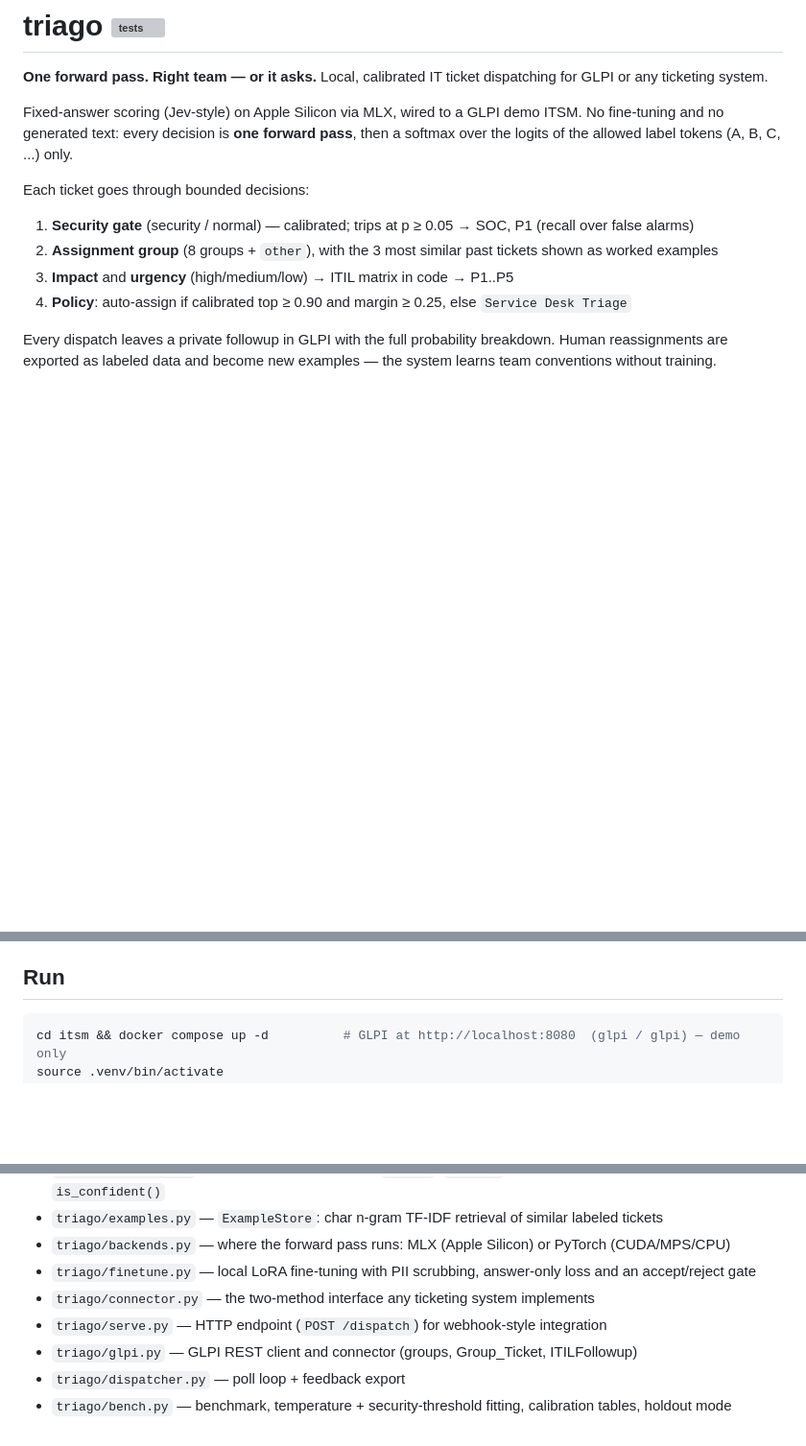
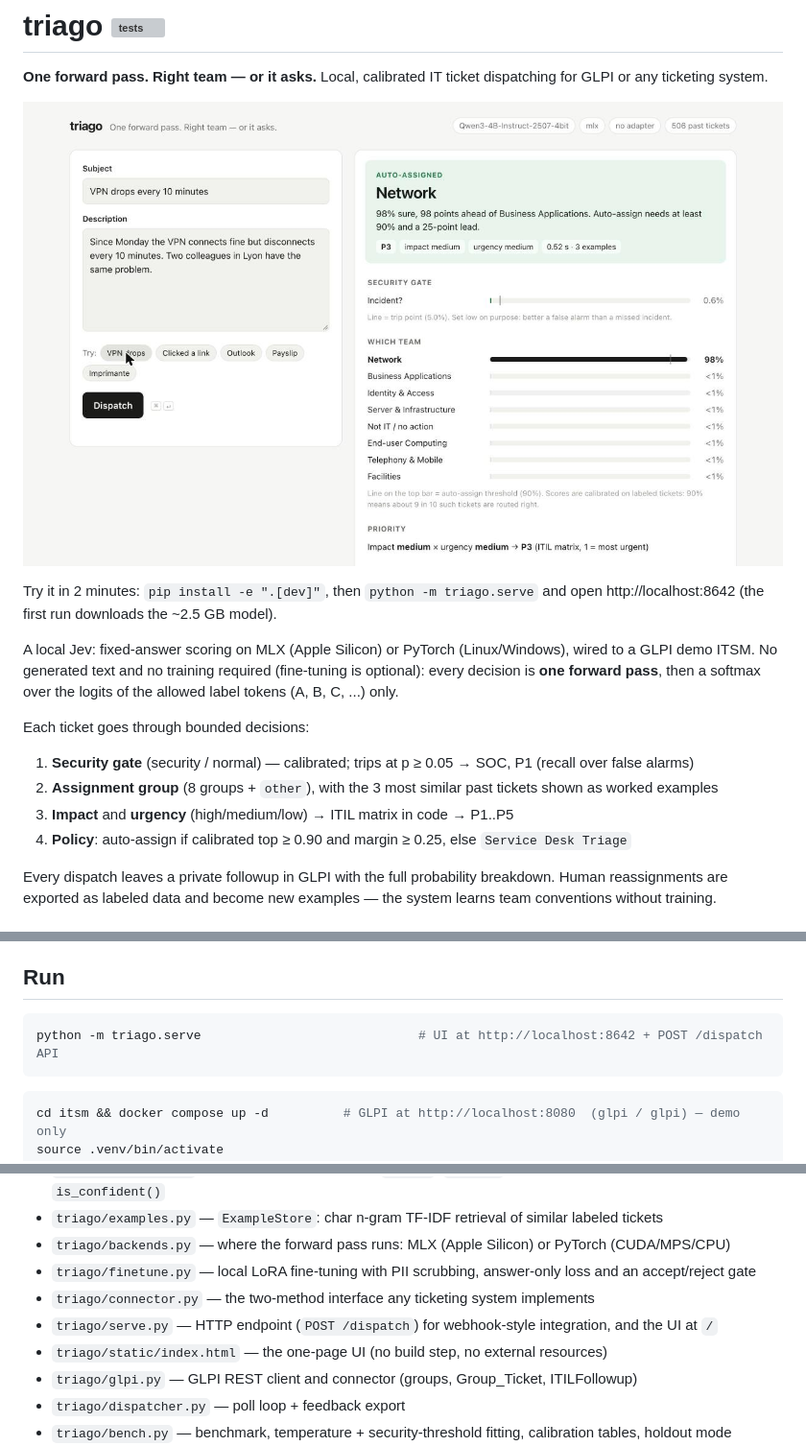
Before and after one commit to eduardd76/triago, a Markdown page: README.md, 3 parts joined by grey strips. Shown at 96% size. GitHub-like rendering; pictures changed too: docs/ui.jpg (added); blank space fills up the shorter version; grey boxes are pictures that could not be loaded.

````diff
--- a/README.md
+++ b/README.md
@@ -2,8 +2,12 @@
 
 **One forward pass. Right team — or it asks.**  Local, calibrated IT ticket dispatching for GLPI or any ticketing system.
 
-Fixed-answer scoring (Jev-style) on Apple Silicon via MLX, wired to a GLPI demo ITSM.
-No fine-tuning and no generated text: every decision is **one forward pass**, then a softmax over
+![triago UI: a VPN ticket auto-assigned to Network at 98%, with the security gate, team probabilities and priority](docs/ui.jpg)
+
+Try it in 2 minutes: `pip install -e ".[dev]"`, then `python -m triago.serve` and open http://localhost:8642 (the first run downloads the ~2.5 GB model).
+
+A local Jev: fixed-answer scoring on MLX (Apple Silicon) or PyTorch (Linux/Windows), wired to a GLPI demo ITSM.
+No generated text and no training required (fine-tuning is optional): every decision is **one forward pass**, then a softmax over
 the logits of the allowed label tokens (A, B, C, ...) only.
 
 Each ticket goes through bounded decisions:
@@ -60,6 +64,11 @@ in `triago/pipeline.py` were fitted for the MLX 4-bit model; on another backend
 `python -m triago.bench` and use its temperatures.
 
 ## Run
+
+```bash
+python -m triago.serve                             # UI at http://localhost:8642 + POST /dispatch API
+```
+
 
 ```bash
 cd itsm && docker compose up -d          # GLPI at http://localhost:8080  (glpi / glpi) — demo only
@@ -191,7 +200,8 @@ queues (+7 points) because they carry team conventions.
 - `triago/backends.py` — where the forward pass runs: MLX (Apple Silicon) or PyTorch (CUDA/MPS/CPU)
 - `triago/finetune.py` — local LoRA fine-tuning with PII scrubbing, answer-only loss and an accept/reject gate
 - `triago/connector.py` — the two-method interface any ticketing system implements
-- `triago/serve.py` — HTTP endpoint (`POST /dispatch`) for webhook-style integration
+- `triago/serve.py` — HTTP endpoint (`POST /dispatch`) for webhook-style integration, and the UI at `/`
+- `triago/static/index.html` — the one-page UI (no build step, no external resources)
 - `triago/glpi.py` — GLPI REST client and connector (groups, Group_Ticket, ITILFollowup)
 - `triago/dispatcher.py` — poll loop + feedback export
 - `triago/bench.py` — benchmark, temperature + security-threshold fitting, calibration tables, holdout mode
````
Also changed, not shown: 4 other files.
